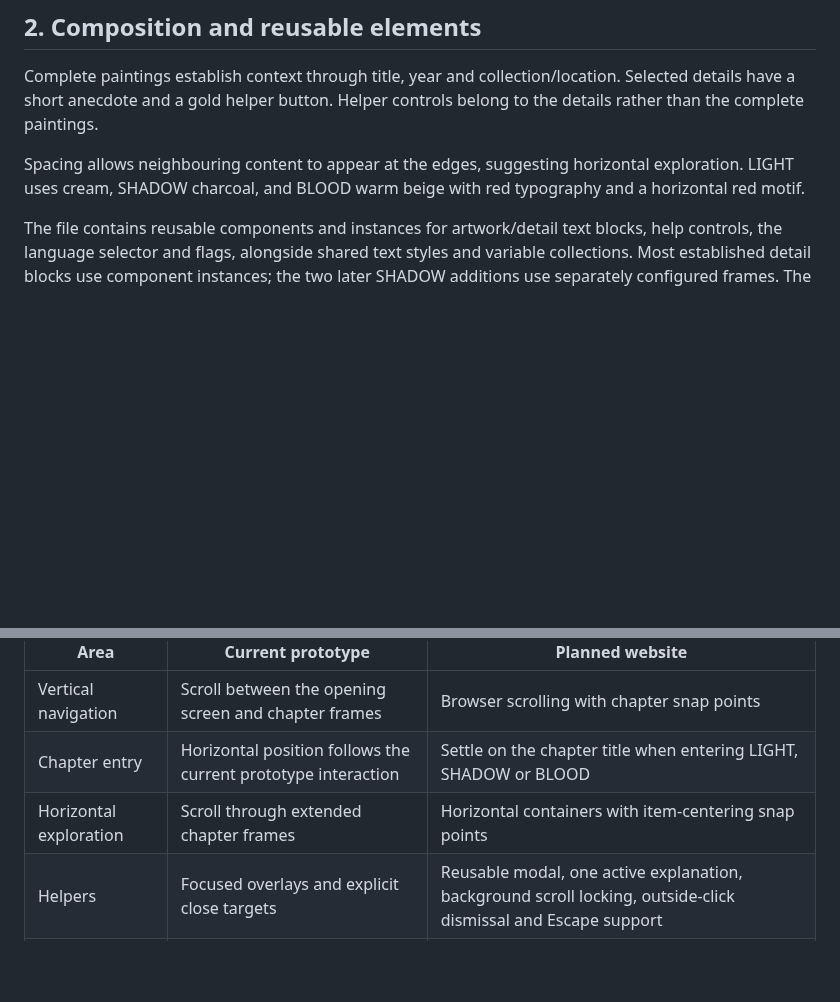
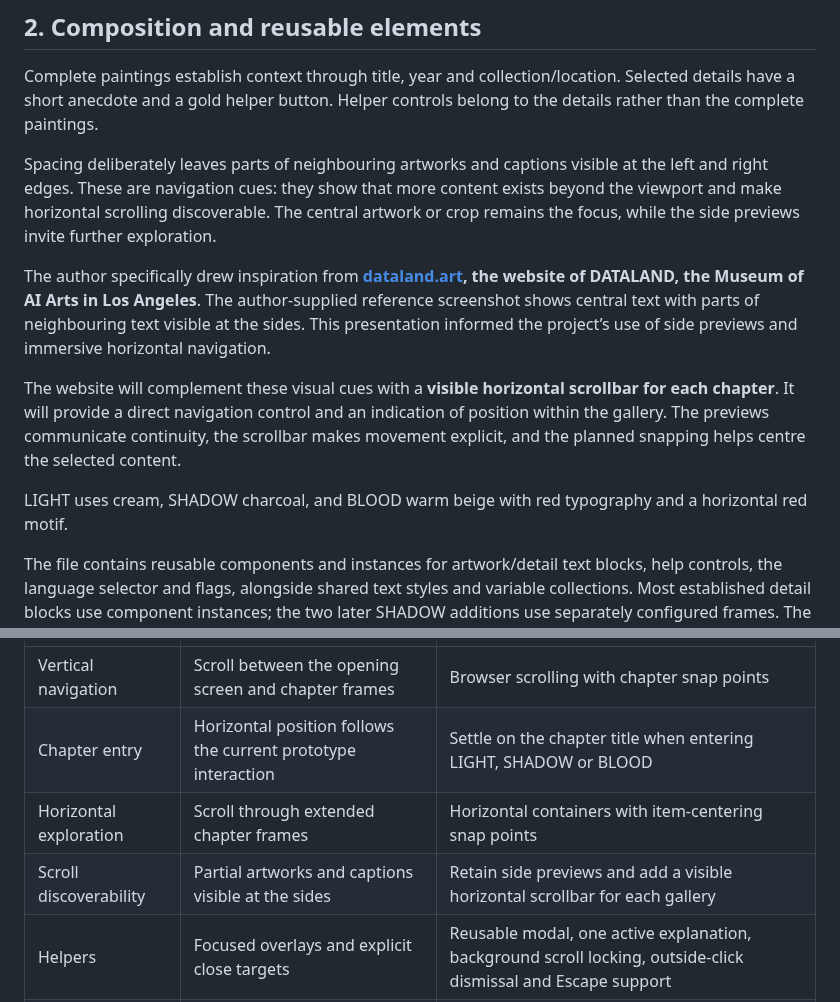
Before and after one commit to alessandrob1-star/caravaggio-light-shadow-blood, a Markdown page: docs/prototype-notes.md, 2 parts joined by grey strips. GitHub-like rendering; blank space fills up the shorter version.

```diff
--- a/docs/prototype-notes.md
+++ b/docs/prototype-notes.md
@@ -29,7 +29,13 @@ The canvas overview shows the complete arrangement; the interactive preview pres
 
 Complete paintings establish context through title, year and collection/location. Selected details have a short anecdote and a gold helper button. Helper controls belong to the details rather than the complete paintings.
 
-Spacing allows neighbouring content to appear at the edges, suggesting horizontal exploration. LIGHT uses cream, SHADOW charcoal, and BLOOD warm beige with red typography and a horizontal red motif.
+Spacing deliberately leaves parts of neighbouring artworks and captions visible at the left and right edges. These are navigation cues: they show that more content exists beyond the viewport and make horizontal scrolling discoverable. The central artwork or crop remains the focus, while the side previews invite further exploration.
+
+The author specifically drew inspiration from **[dataland.art](https://dataland.art/), the website of DATALAND, the Museum of AI Arts in Los Angeles**. The author-supplied reference screenshot shows central text with parts of neighbouring text visible at the sides. This presentation informed the project’s use of side previews and immersive horizontal navigation.
+
+The website will complement these visual cues with a **visible horizontal scrollbar for each chapter**. It will provide a direct navigation control and an indication of position within the gallery. The previews communicate continuity, the scrollbar makes movement explicit, and the planned snapping helps centre the selected content.
+
+LIGHT uses cream, SHADOW charcoal, and BLOOD warm beige with red typography and a horizontal red motif.
 
 The file contains reusable components and instances for artwork/detail text blocks, help controls, the language selector and flags, alongside shared text styles and variable collections. Most established detail blocks use component instances; the two later SHADOW additions use separately configured frames. The prototype combines reused components and explicitly configured additions.
 
@@ -108,6 +114,7 @@ The prototype establishes the visual direction and demonstrates the main interac
 | Vertical navigation | Scroll between the opening screen and chapter frames | Browser scrolling with chapter snap points |
 | Chapter entry | Horizontal position follows the current prototype interaction | Settle on the chapter title when entering LIGHT, SHADOW or BLOOD |
 | Horizontal exploration | Scroll through extended chapter frames | Horizontal containers with item-centering snap points |
+| Scroll discoverability | Partial artworks and captions visible at the sides | Retain side previews and add a visible horizontal scrollbar for each gallery |
 | Helpers | Focused overlays and explicit close targets | Reusable modal, one active explanation, background scroll locking, outside-click dismissal and Escape support |
 | Keyboard and focus | Demonstrates the intended visual flow | Keyboard-operable controls, focus moved into the modal and restored to its trigger |
 | Languages | Saved strings, text bindings and visibility flags | Local translation resources driven by one shared language state |
```
Also changed, not shown: README.md (+13 -0 lines), docs/credits.md (+4 -2 lines), assets/screenshots/dataland-design-reference.png (added), assets/screenshots/horizontal-scroll-side-previews.png (added).
